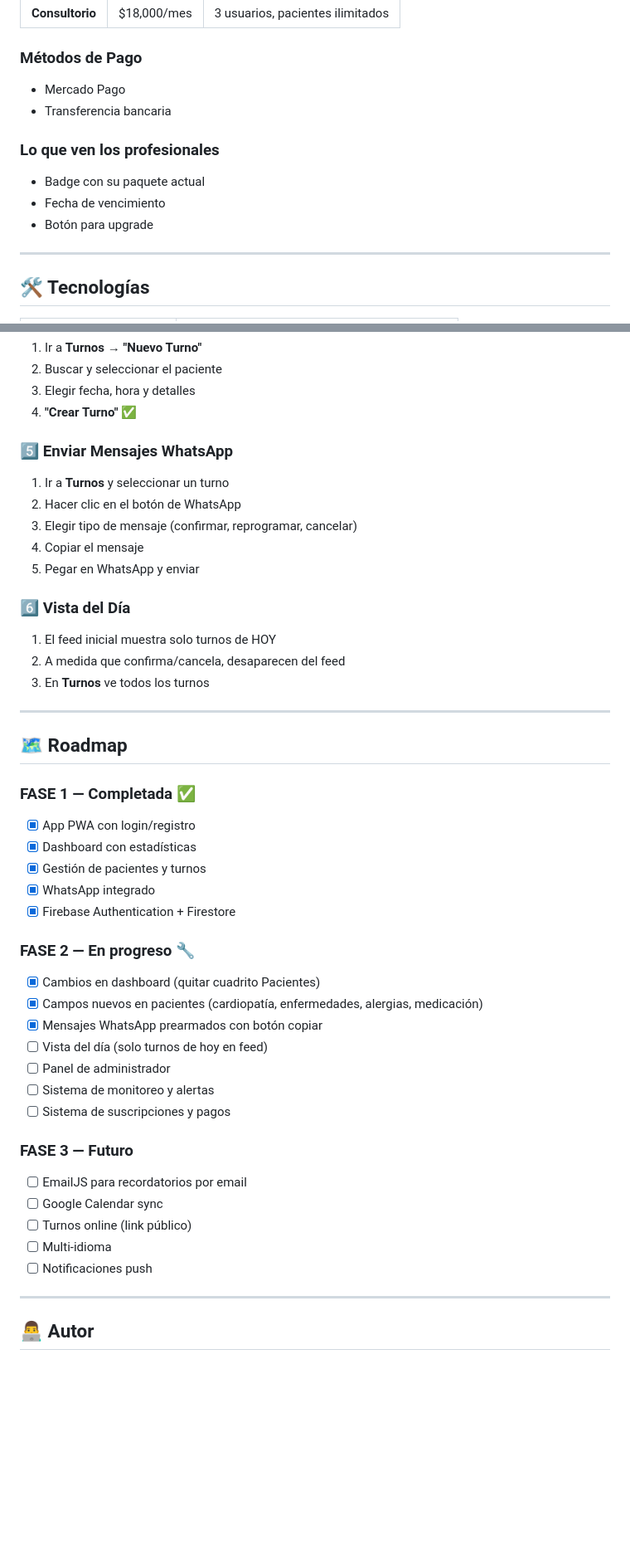
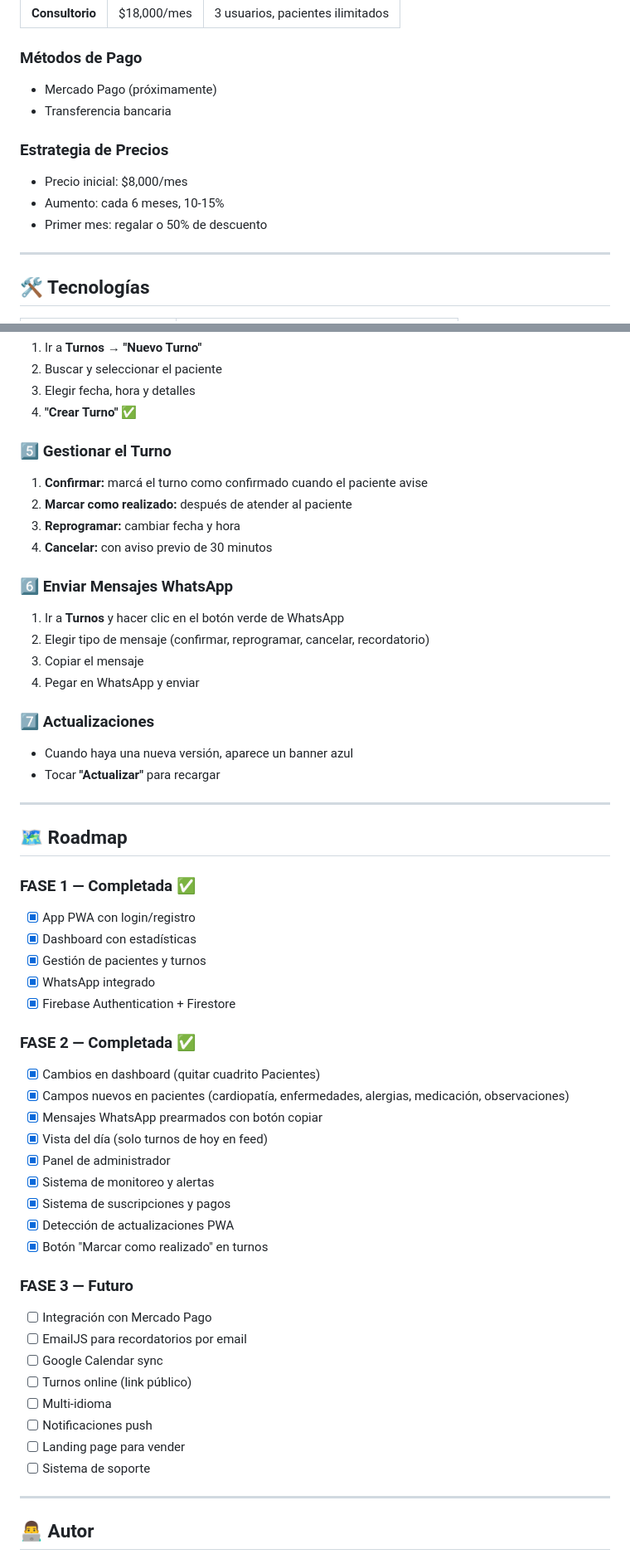
Before and after one commit to Sebar96/MisTurnos, a Markdown page: README.md, 2 parts joined by grey strips. Shown at 83% size. GitHub-like rendering; blank space fills up the shorter version.

```diff
--- a/README.md
+++ b/README.md
@@ -149,13 +158,13 @@
 | **Consultorio** | $18,000/mes | 3 usuarios, pacientes ilimitados |
 
 ### Métodos de Pago
-- Mercado Pago
+- Mercado Pago (próximamente)
 - Transferencia bancaria
 
-### Lo que ven los profesionales
-- Badge con su paquete actual
-- Fecha de vencimiento
-- Botón para upgrade
+### Estrategia de Precios
+- Precio inicial: $8,000/mes
+- Aumento: cada 6 meses, 10-15%
+- Primer mes: regalar o 50% de descuento
 
 ---
 
@@ -230,17 +238,21 @@ MisTurnos/
 3. Elegir fecha, hora y detalles
 4. **"Crear Turno"** ✅
 
-### 5️⃣ Enviar Mensajes WhatsApp
-1. Ir a **Turnos** y seleccionar un turno
-2. Hacer clic en el botón de WhatsApp
-3. Elegir tipo de mensaje (confirmar, reprogramar, cancelar)
-4. Copiar el mensaje
-5. Pegar en WhatsApp y enviar
+### 5️⃣ Gestionar el Turno
+1. **Confirmar:** marcá el turno como confirmado cuando el paciente avise
+2. **Marcar como realizado:** después de atender al paciente
+3. **Reprogramar:** cambiar fecha y hora
+4. **Cancelar:** con aviso previo de 30 minutos
 
-### 6️⃣ Vista del Día
-1. El feed inicial muestra solo turnos de HOY
-2. A medida que confirma/cancela, desaparecen del feed
-3. En **Turnos** ve todos los turnos
+### 6️⃣ Enviar Mensajes WhatsApp
+1. Ir a **Turnos** y hacer clic en el botón verde de WhatsApp
+2. Elegir tipo de mensaje (confirmar, reprogramar, cancelar, recordatorio)
+3. Copiar el mensaje
+4. Pegar en WhatsApp y enviar
+
+### 7️⃣ Actualizaciones
+- Cuando haya una nueva versión, aparece un banner azul
+- Tocar **"Actualizar"** para recargar
 
 ---
 
@@ -253,21 +265,26 @@ MisTurnos/
 - [x] WhatsApp integrado
 - [x] Firebase Authentication + Firestore
 
-### FASE 2 — En progreso 🔧
+### FASE 2 — Completada ✅
 - [x] Cambios en dashboard (quitar cuadrito Pacientes)
-- [x] Campos nuevos en pacientes (cardiopatía, enfermedades, alergias, medicación)
+- [x] Campos nuevos en pacientes (cardiopatía, enfermedades, alergias, medicación, observaciones)
 - [x] Mensajes WhatsApp prearmados con botón copiar
-- [ ] Vista del día (solo turnos de hoy en feed)
-- [ ] Panel de administrador
-- [ ] Sistema de monitoreo y alertas
-- [ ] Sistema de suscripciones y pagos
+- [x] Vista del día (solo turnos de hoy en feed)
+- [x] Panel de administrador
+- [x] Sistema de monitoreo y alertas
+- [x] Sistema de suscripciones y pagos
+- [x] Detección de actualizaciones PWA
+- [x] Botón "Marcar como realizado" en turnos
 
 ### FASE 3 — Futuro
+- [ ] Integración con Mercado Pago
 - [ ] EmailJS para recordatorios por email
 - [ ] Google Calendar sync
 - [ ] Turnos online (link público)
 - [ ] Multi-idioma
 - [ ] Notificaciones push
+- [ ] Landing page para vender
+- [ ] Sistema de soporte
 
 ---
 
```
Also changed, not shown: other parts of README.md (+26 -18 lines).
